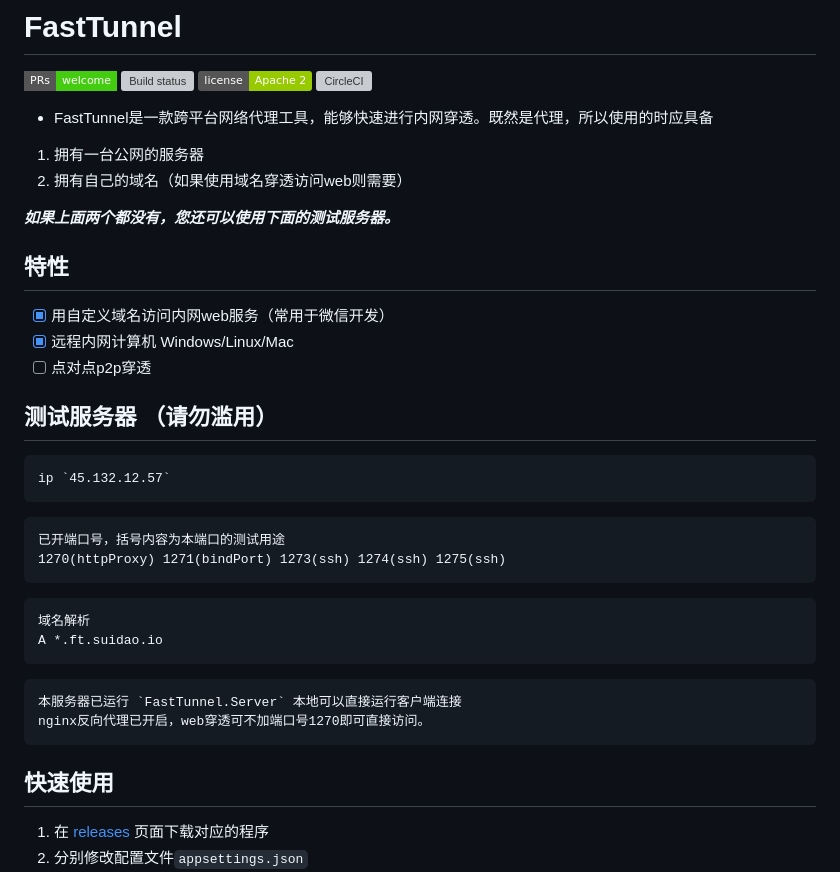
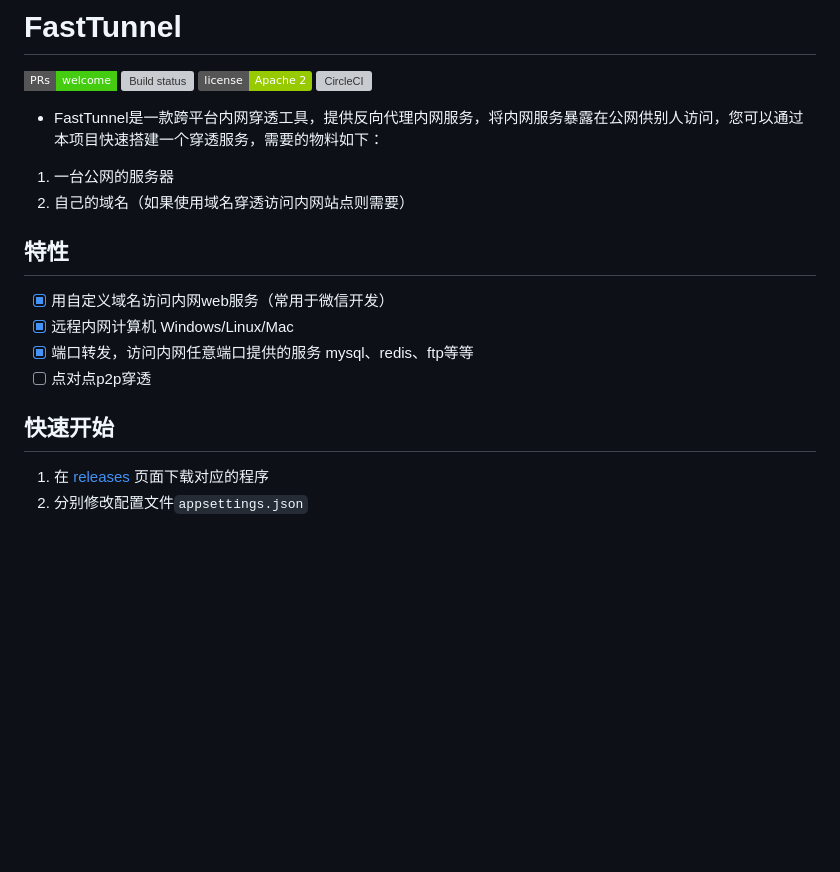
Before and after one commit to MrShoksk/codropst, a Markdown page: README.md, the part around the change. GitHub-like rendering; badges without logos; blank space fills up the shorter version; grey boxes are pictures that could not be loaded.

````diff
--- a/README.md
+++ b/README.md
@@ -5,34 +5,17 @@
 [![Build status](https://github.com/anjoy8/blog.core/workflows/.NET%20Core/badge.svg)](https://github.com/SpringHgui/FastTunnel/actions)
 [![License](https://img.shields.io/badge/license-Apache%202-green.svg)](https://www.apache.org/licenses/LICENSE-2.0)
 [![CircleCI](https://circleci.com/gh/gothinkster/aspnetcore-realworld-example-app.svg?style=svg)](https://circleci.com/gh/SpringHgui/FastTunnel)
-- FastTunnel是一款跨平台网络代理工具，能够快速进行内网穿透。既然是代理，所以使用的时应具备
-1. 拥有一台公网的服务器
-2. 拥有自己的域名（如果使用域名穿透访问web则需要）
-
-***如果上面两个都没有，您还可以使用下面的测试服务器。***
+- FastTunnel是一款跨平台内网穿透工具，提供反向代理内网服务，将内网服务暴露在公网供别人访问，您可以通过本项目快速搭建一个穿透服务，需要的物料如下：
+1. 一台公网的服务器
+2. 自己的域名（如果使用域名穿透访问内网站点则需要）
 
 ## 特性
 - [x] 用自定义域名访问内网web服务（常用于微信开发）
 - [x] 远程内网计算机 Windows/Linux/Mac
+- [x] 端口转发，访问内网任意端口提供的服务 mysql、redis、ftp等等
 - [ ] 点对点p2p穿透
 
-## 测试服务器 （请勿滥用）
-```
-ip `45.132.12.57`
-```
-```
-已开端口号，括号内容为本端口的测试用途
-1270(httpProxy) 1271(bindPort) 1273(ssh) 1274(ssh) 1275(ssh)
-```
-```
-域名解析
-A *.ft.suidao.io
-```
-```
-本服务器已运行 `FastTunnel.Server` 本地可以直接运行客户端连接
-nginx反向代理已开启，web穿透可不加端口号1270即可直接访问。
-```
-## 快速使用
+## 快速开始
 1. 在 [releases](https://github.com/SpringHgui/FastTunnel/releases) 页面下载对应的程序
 2. 分别修改配置文件`appsettings.json`
 3. 服务端运行FastTunnel.Server.exe(windows)，其他平台安装dotnetcore运行时，执行 dotnet FastTunnel.Server.dll
````
